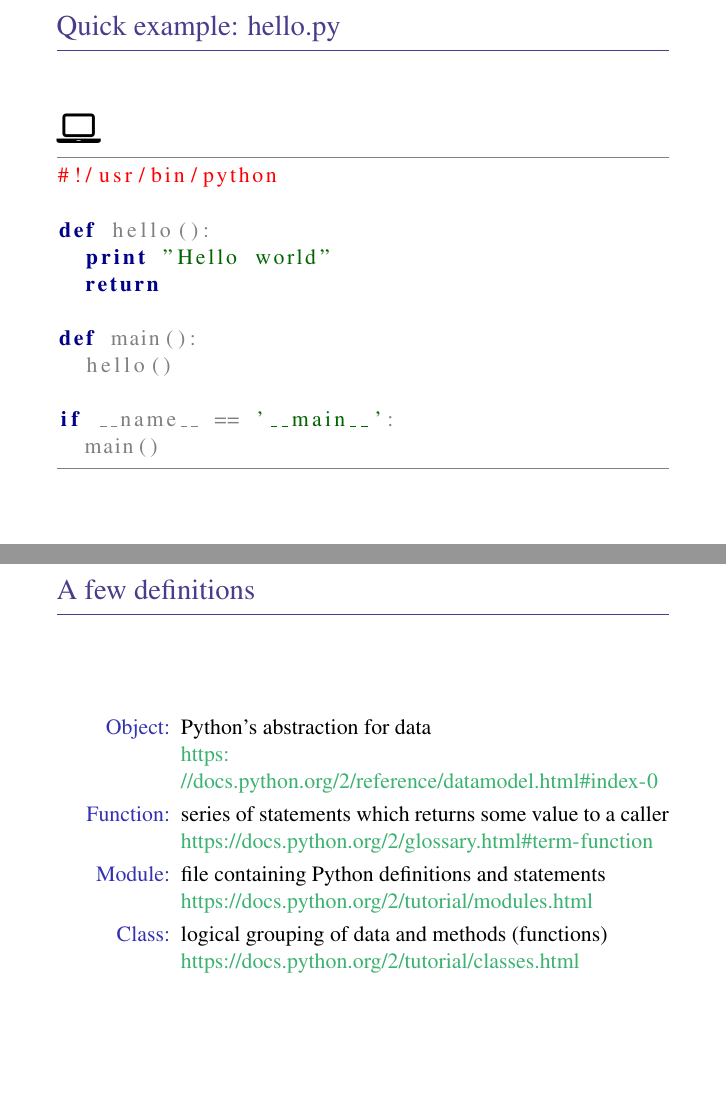
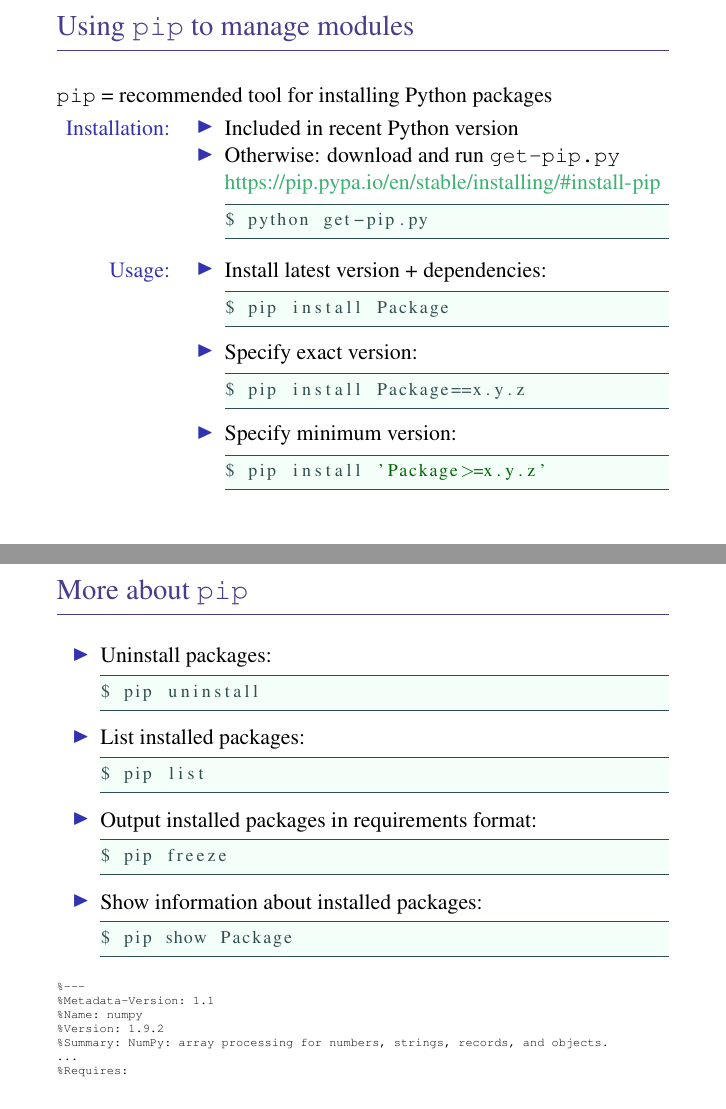
Before and after one commit to ctroupin/Python-Course-Cadiz, LaTeX slides (PythonOceanography.tex, which reads PythonOceanography_installation.tex, python_header.tex): pages 8 and 9 of 35 before the commit and pages 13 and 17 of 21 after it, joined at a grey line. Compiled offline with pdfLaTeX.

Commit message:
installation procedure

```diff
--- a/PythonOceanography_installation.tex
+++ b/PythonOceanography_installation.tex
@@ -16,0 +34 @@
+\frametitle{Installing modules}
@@ -19,4 +57,102 @@
+\begin{frame}[fragile]
+\frametitle{Using \texttt{pip} to manage modules}
+
+\texttt{pip} = recommended tool for installing Python packages
+
+\begin{description}
+\item<2->[Installation:]
+\begin{itemize}
+\item Included in recent Python version
+\item Otherwise: download and run \pyfile{get-pip.py}\\
+\url{https://pip.pypa.io/en/stable/installing/\#install-pip}
+\begin{lstlisting}[language=bash]
+$ python get-pip.py
+\end{lstlisting}
+\end{itemize}
+
+\item<3->[Usage:]
+\begin{itemize}
+\item Install latest version + dependencies:
+\begin{lstlisting}[language=bash]
+$ pip install Package
+\end{lstlisting}
+
+\item Specify exact version:
+\begin{lstlisting}[language=bash]
+$ pip install Package==x.y.z
+\end{lstlisting}
+\item Specify minimum version:
+\begin{lstlisting}[language=bash]
+$ pip install 'Package>=x.y.z'
+\end{lstlisting}
+\end{itemize}
+
+\end{description}
 
 \end{frame}
 
 %--------------------------------------------------------------------------------------------------------------
+\begin{frame}[t, fragile]
+\frametitle{More about \texttt{pip}}
+
+\defverbatim{\piplist}{%
+\tiny
+\begin{verbatim}
+aptoncd (0.1.98-bzr117-1.2)
+backports.ssl-match-hostname (3.4.0.2)
+basemap (1.0.7)
+...
+xhtml2pdf (0.0.6)
+zope.interface (3.6.1)
+\end{verbatim}
+}
+
+\defverbatim{\pipfreeze}{%
+\tiny
+\begin{verbatim}
+aptoncd===0.1.98-bzr117-1.2
+backports.ssl-match-hostname==3.4.0.2
+basemap==1.0.7
+
+...
+xhtml2pdf==0.0.6
+zope.interface==3.6.1
+\end{verbatim}
+}
+
+\defverbatim{\pipshow}{%
+\tiny
+\begin{verbatim}
+%---
+%Metadata-Version: 1.1
+%Name: numpy
+%Version: 1.9.2
+%Summary: NumPy: array processing for numbers, strings, records, and objects.
+...
+%Requires:
+\end{verbatim}
+}
+
+\begin{itemize}
+\item<1-> Uninstall packages:
+\begin{lstlisting}[language=bash]
+$ pip uninstall
+\end{lstlisting}
+\item<2->List installed packages:
+\begin{lstlisting}[language=bash]
+$ pip list
+\end{lstlisting}
+\onslide*<2>{\tiny \piplist}
+\item<3-> Output installed packages in requirements format:
+\begin{lstlisting}[language=bash]
+$ pip freeze
+\end{lstlisting}
+\onslide*<3>{\pipfreeze}
+\item<4-> Show information about installed packages:
+\begin{lstlisting}[language=bash]
+$ pip show Package
+\end{lstlisting}
+\onslide*<4>{\pipshow}
+\end{itemize}
+
+\end{frame}
--- a/python_header.tex
+++ b/python_header.tex
@@ -18,23 +18,25 @@
 \usepackage{listings}
 \usepackage{fontawesome}
 
-\lstset{basicstyle=\tiny\color{gray},
+\lstset{basicstyle=\tiny\color{DarkSlateGray},
   showstringspaces=false,
   commentstyle=\color{red},
   frame=tb,
-  keywordstyle=\color{blue}
+  keywordstyle=\color{blue},
+  backgroundcolor=\color{MintCream}
 }
 
 % Python style for highlighting
 \lstset{
 language=Python,
-basicstyle=\normalsize\color{gray},
+basicstyle=\footnotesize\color{DarkSlateGray},
 otherkeywords={self},             % Add keywords here
 keywordstyle=\bf\color{DarkBlue},
 emph={MyClass,__init__},          % Custom highlighting
 emphstyle=\color{FireBrick},    % Custom highlighting style
 stringstyle=\color{DarkGreen},
 frame=tb,                         % Any extra options here
+backgroundcolor=\color{MintCream},
 showstringspaces=false            %
 }
 
@@ -92,3 +94,4 @@ menucolor=DarkBlue,urlcolor=MediumSeaGreen
 \tikzset{>=stealth}
 
 \newcommand{\comment}[1]{\hfill\textcolor{gray}{#1}}
+\newcommand{\pyfile}[1]{\texttt{#1}}
```
Also changed, not shown: PythonOceanography.tex (+3 -3 lines), PythonOceanography_installation.tex (94 more changed lines).
